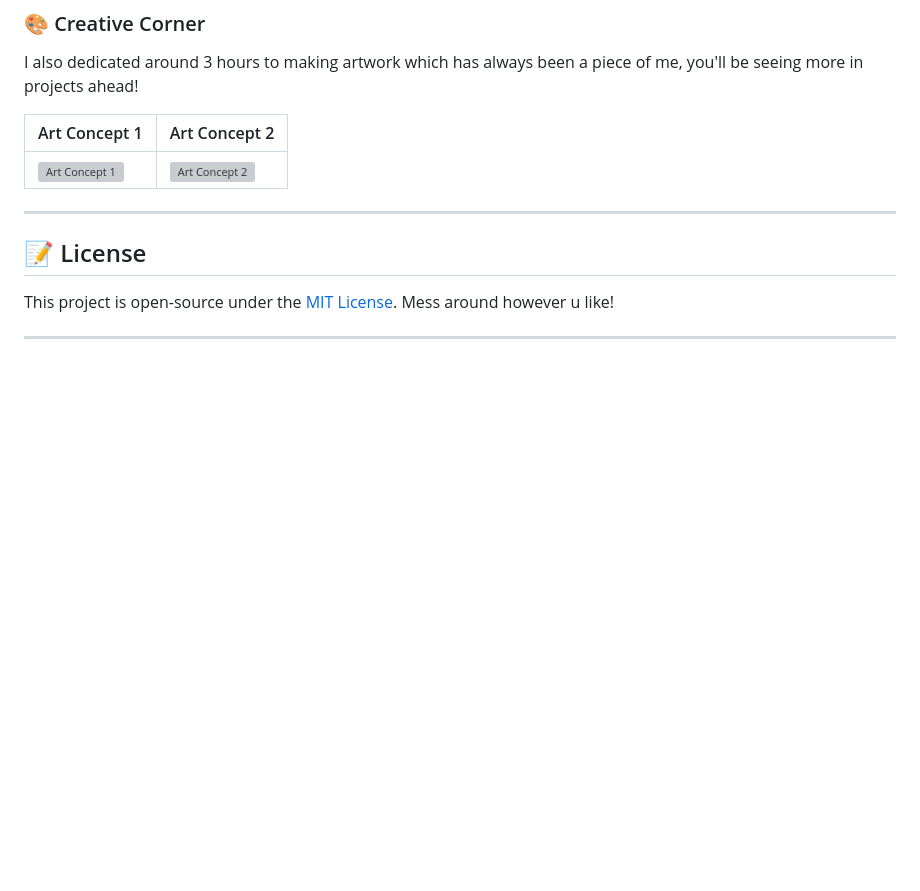
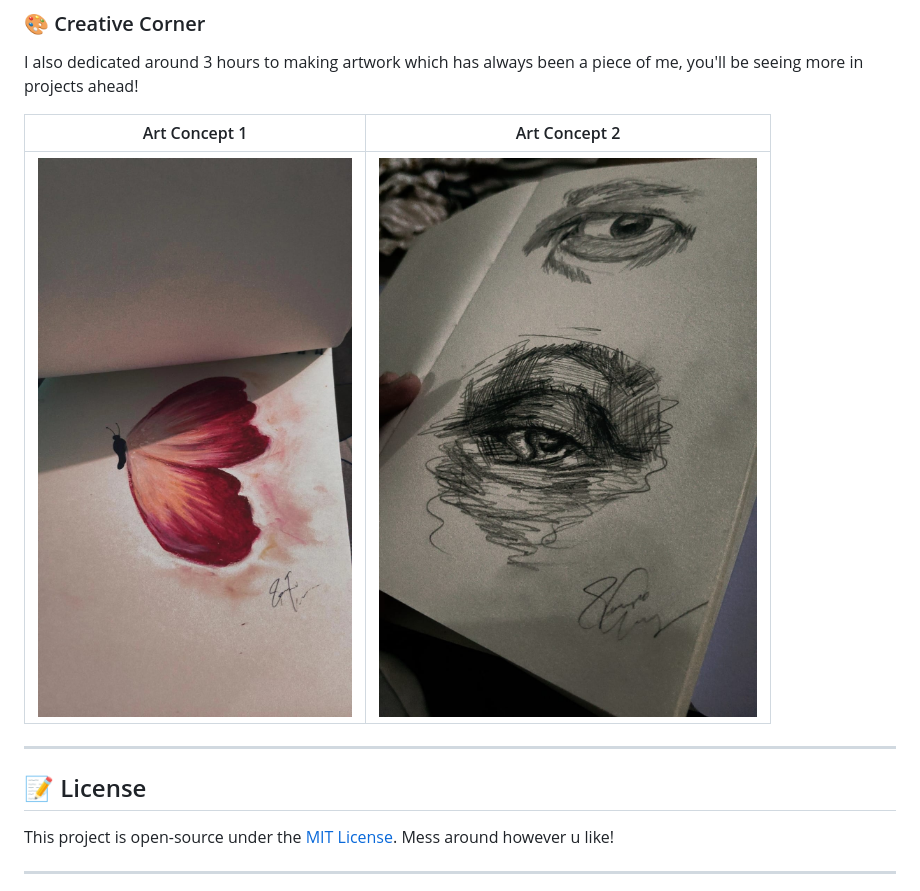
Before and after one commit to Poorvi230/Physics-Simulator, a Markdown page: README.md, the part around one of its changes. Rendered like a GitHub page; blank space fills up the shorter version; grey boxes are pictures that could not be loaded.

Commit message:
Change image extensions from .png to .jpeg
Updated image file extensions in README.md from .png to .jpeg for artwork concepts.

```diff
--- a/README.md
+++ b/README.md
@@ -77,7 +77,7 @@ I also dedicated around 3 hours to making artwork which has always been a piece
 
 | Art Concept 1 | Art Concept 2 |
 | --- | --- |
-| ![Art Concept 1](art1.png) | ![Art Concept 2](art2.png) |
+| ![Art Concept 1](art1.jpeg) | ![Art Concept 2](art2.jpeg) |
 
 ---
 
```
Also changed, not shown: other parts of README.md (+1 -1 lines).
